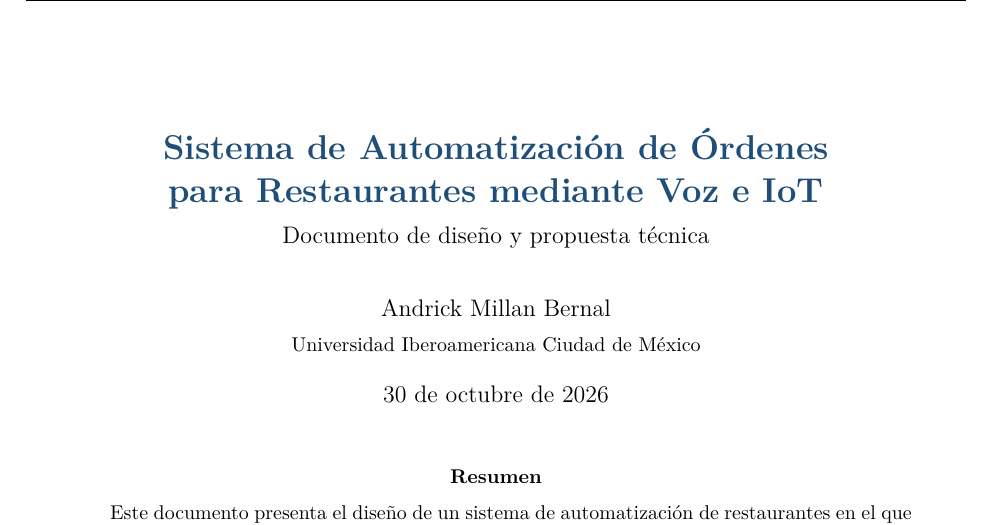
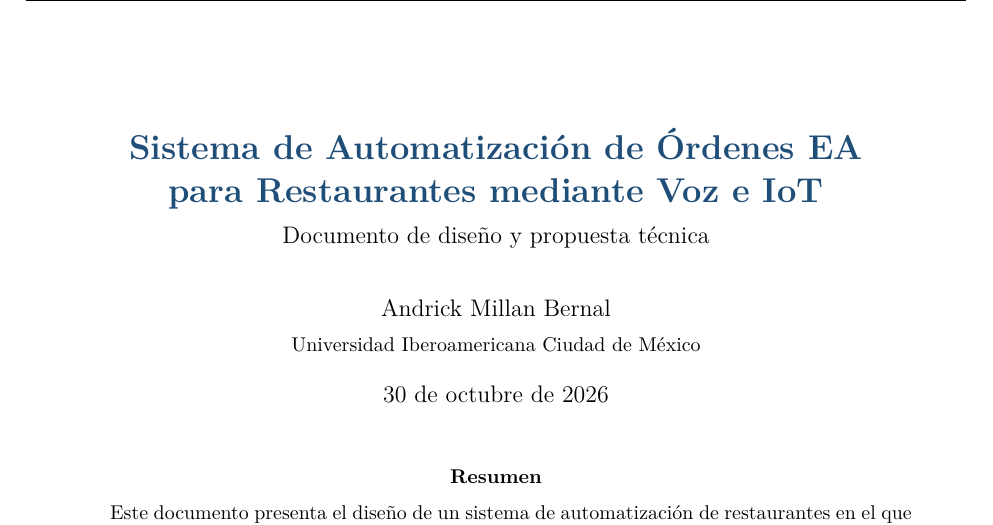
Before and after one commit to andrick7/Sistema-Restaurante, a LaTeX paper (latex.tex): part of page 1 of 11, cut so that both start at the same text. Compiled offline with pdfLaTeX.

Commit message:
Actualiza documento del proyecto

```diff
--- a/latex.tex
+++ b/latex.tex
@@ -49,7 +49,7 @@
 \fancyhead[R]{\small \thepage}
 \renewcommand{\headrulewidth}{0.4pt}
 
-\title{\textbf{\color{azulprincipal}Sistema de Automatización de Órdenes\\para Restaurantes mediante Voz e IoT}\\[0.4em]
+\title{\textbf{\color{azulprincipal}Sistema de Automatización de Órdenes EA\\para Restaurantes mediante Voz e IoT}\\[0.4em]
 \large Documento de diseño y propuesta técnica}
 \author{Andrick Millan Bernal\\ \small Universidad Iberoamericana Ciudad de México}
 \date{\today}
```
Also changed, not shown: latex.pdf.
